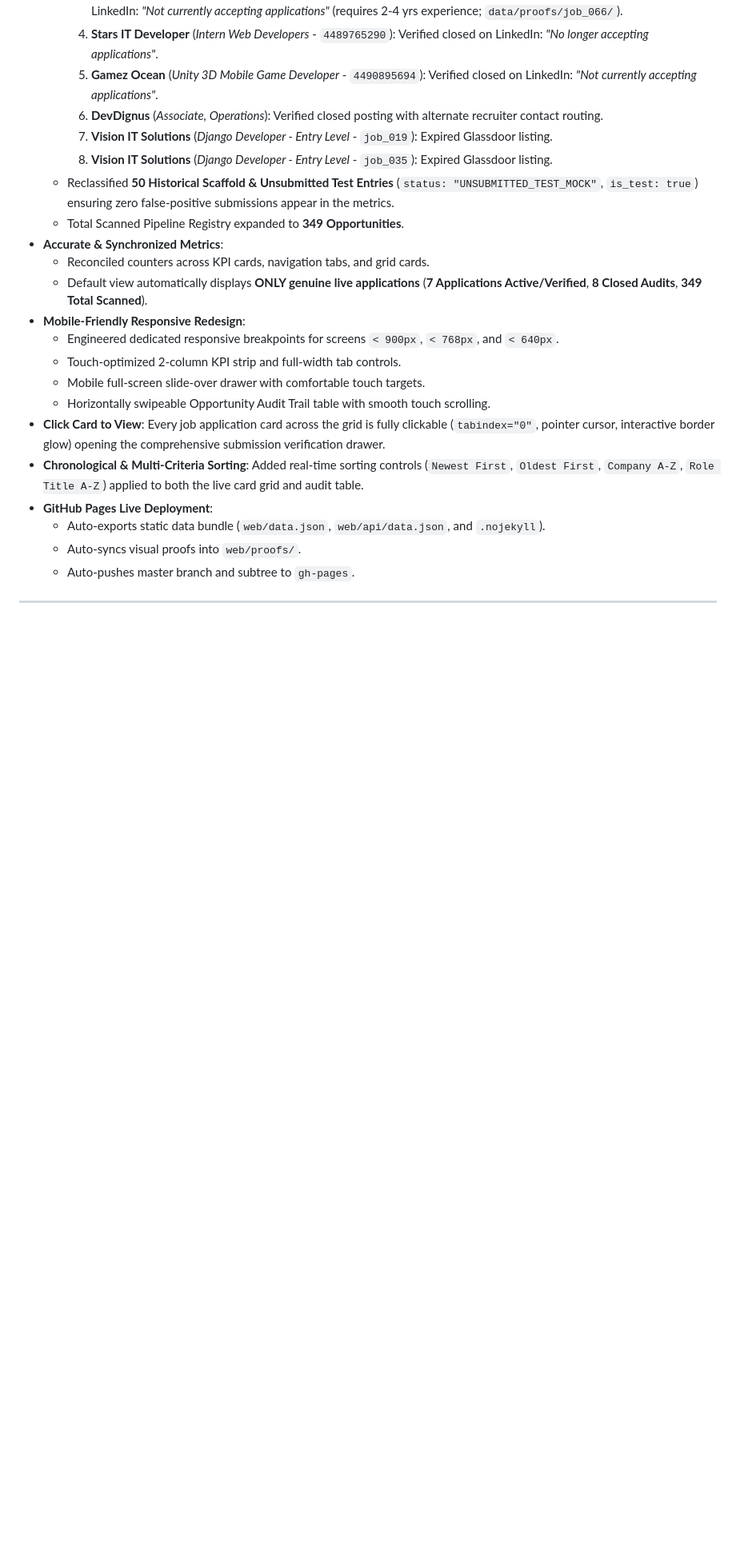
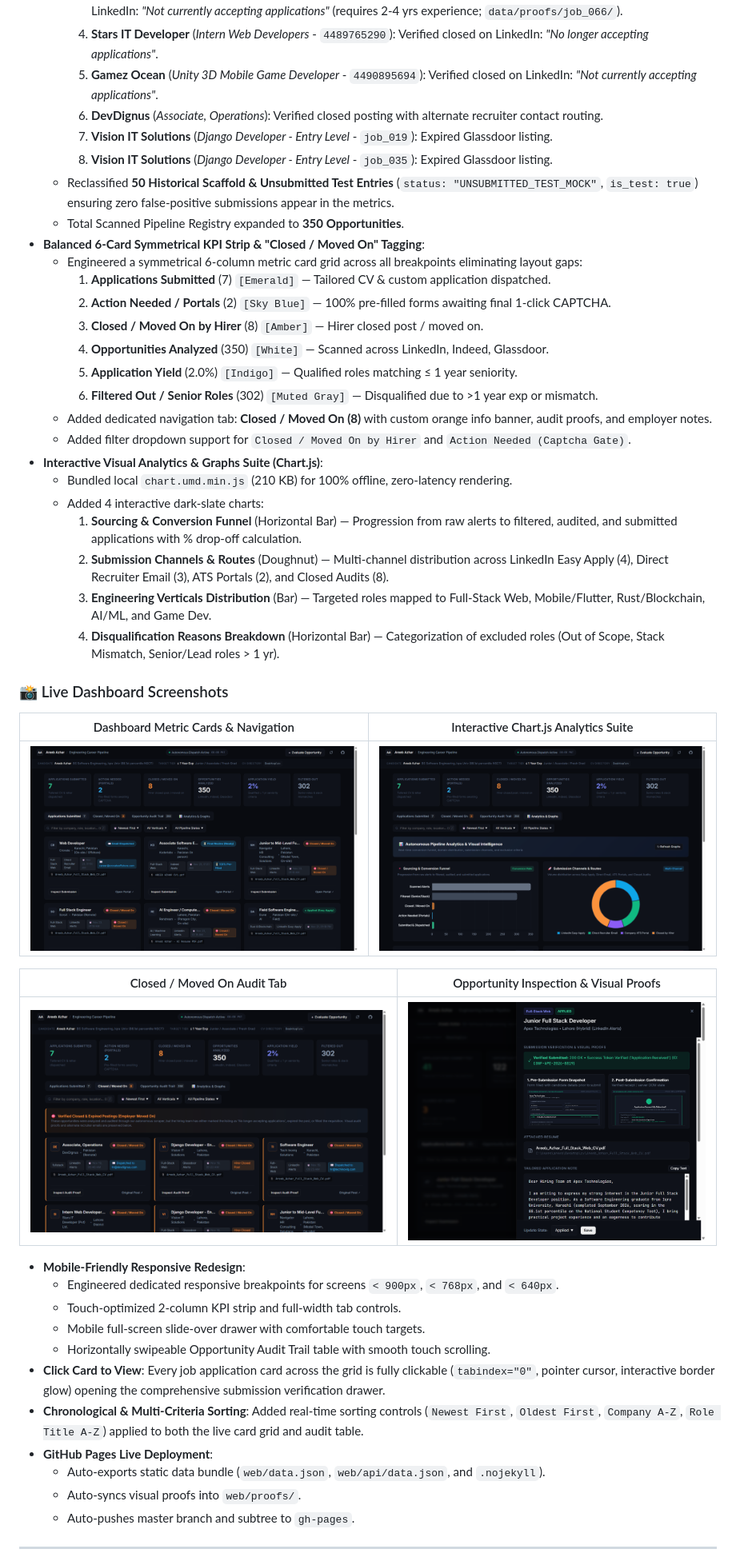
Before and after one commit to AREEB-AZHAR/job-application-automation, a Markdown page: README.md, the part around the change. Shown at 80% size. GitHub-like rendering; pictures changed too: web/screenshots/analytics_graphs.png (added), web/screenshots/closed_postings_view.png (added), web/screenshots/dashboard_kpi_metrics.png (added); blank space fills up the shorter version.

Commit message:
feat(dashboard): add 6-card symmetrical KPI grid, closed/moved-on tab, and interactive Chart.js graphs

```diff
--- a/README.md
+++ b/README.md
@@ -36,10 +36,34 @@ An autonomous, developer-grade job discovery and direct application dispatch eng
     7. **Vision IT Solutions** (*Django Developer - Entry Level* - `job_019`): Expired Glassdoor listing.
     8. **Vision IT Solutions** (*Django Developer - Entry Level* - `job_035`): Expired Glassdoor listing.
   - Reclassified **50 Historical Scaffold & Unsubmitted Test Entries** (`status: "UNSUBMITTED_TEST_MOCK"`, `is_test: true`) ensuring zero false-positive submissions appear in the metrics.
-  - Total Scanned Pipeline Registry expanded to **349 Opportunities**.
-- **Accurate & Synchronized Metrics**:
-  - Reconciled counters across KPI cards, navigation tabs, and grid cards.
-  - Default view automatically displays **ONLY genuine live applications** (**7 Applications Active/Verified**, **8 Closed Audits**, **349 Total Scanned**).
+  - Total Scanned Pipeline Registry expanded to **350 Opportunities**.
+- **Balanced 6-Card Symmetrical KPI Strip & "Closed / Moved On" Tagging**:
+  - Engineered a symmetrical 6-column metric card grid across all breakpoints eliminating layout gaps:
+    1. **Applications Submitted** (7) `[Emerald]` — Tailored CV & custom application dispatched.
+    2. **Action Needed / Portals** (2) `[Sky Blue]` — 100% pre-filled forms awaiting final 1-click CAPTCHA.
+    3. **Closed / Moved On by Hirer** (8) `[Amber]` — Hirer closed post / moved on.
+    4. **Opportunities Analyzed** (350) `[White]` — Scanned across LinkedIn, Indeed, Glassdoor.
+    5. **Application Yield** (2.0%) `[Indigo]` — Qualified roles matching &le; 1 year seniority.
+    6. **Filtered Out / Senior Roles** (302) `[Muted Gray]` — Disqualified due to >1 year exp or mismatch.
+  - Added dedicated navigation tab: **Closed / Moved On (8)** with custom orange info banner, audit proofs, and employer notes.
+  - Added filter dropdown support for `Closed / Moved On by Hirer` and `Action Needed (Captcha Gate)`.
+- **Interactive Visual Analytics & Graphs Suite (Chart.js)**:
+  - Bundled local `chart.umd.min.js` (210 KB) for 100% offline, zero-latency rendering.
+  - Added 4 interactive dark-slate charts:
+    1. **Sourcing & Conversion Funnel** (Horizontal Bar) — Progression from raw alerts to filtered, audited, and submitted applications with % drop-off calculation.
+    2. **Submission Channels & Routes** (Doughnut) — Multi-channel distribution across LinkedIn Easy Apply (4), Direct Recruiter Email (3), ATS Portals (2), and Closed Audits (8).
+    3. **Engineering Verticals Distribution** (Bar) — Targeted roles mapped to Full-Stack Web, Mobile/Flutter, Rust/Blockchain, AI/ML, and Game Dev.
+    4. **Disqualification Reasons Breakdown** (Horizontal Bar) — Categorization of excluded roles (Out of Scope, Stack Mismatch, Senior/Lead roles > 1 yr).
+
+### 📸 Live Dashboard Screenshots
+
+| Dashboard Metric Cards & Navigation | Interactive Chart.js Analytics Suite |
+| :---: | :---: |
+| ![Balanced KPI Cards](web/screenshots/dashboard_kpi_metrics.png) | ![Interactive Visual Graphs](web/screenshots/analytics_graphs.png) |
+
+| Closed / Moved On Audit Tab | Opportunity Inspection & Visual Proofs |
+| :---: | :---: |
+| ![Closed Postings View](web/screenshots/closed_postings_view.png) | ![Submission Proofs](web/screenshots/closed_post_drawer_proof.png) |
 - **Mobile-Friendly Responsive Redesign**:
   - Engineered dedicated responsive breakpoints for screens `< 900px`, `< 768px`, and `< 640px`.
   - Touch-optimized 2-column KPI strip and full-width tab controls.
```
Also changed, not shown: web/screenshots/final_step_183.png (added), 7 other files.
